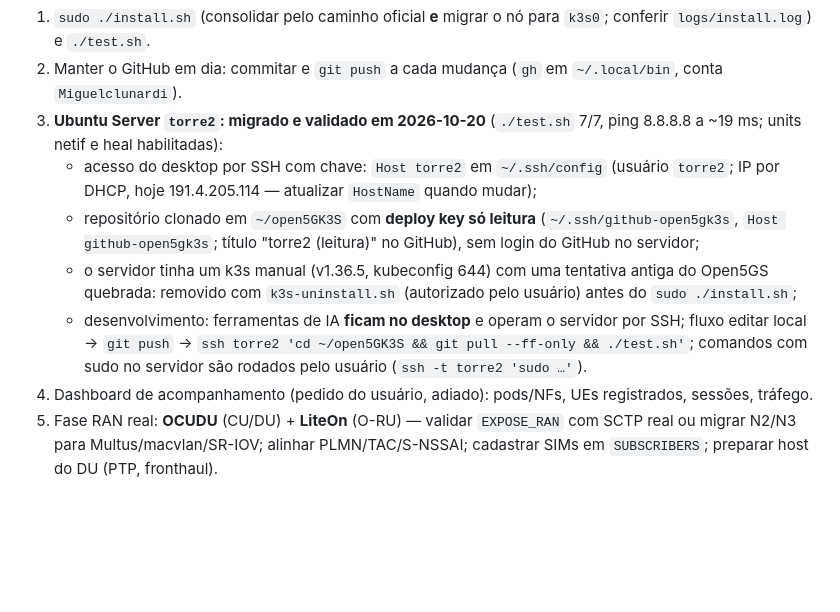
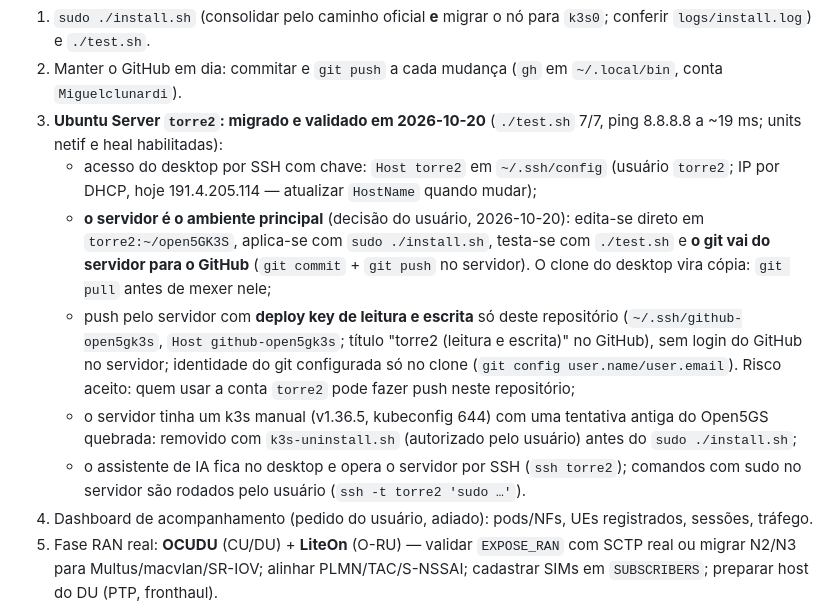
Before and after one commit to Miguelclunardi/InnovaNetwork, a Markdown page: docs/decisoes.md, the part around the change. Rendered like a GitHub page; blank space fills up the shorter version.

Commit message:
docs/decisoes.md: servidor torre2 passa a ser o ambiente principal (git do servidor para o GitHub)

```diff
--- a/docs/decisoes.md
+++ b/docs/decisoes.md
@@ -29,13 +29,17 @@ Documentação do projeto: **português**.
 3. **Ubuntu Server `torre2`: migrado e validado em 2026-10-20** (`./test.sh` 7/7, ping 8.8.8.8 a ~19 ms; units netif e heal habilitadas):
    - acesso do desktop por SSH com chave: `Host torre2` em `~/.ssh/config` (usuário `torre2`; IP por DHCP,
      hoje 191.4.205.114 — atualizar `HostName` quando mudar);
-   - repositório clonado em `~/open5GK3S` com **deploy key só leitura** (`~/.ssh/github-open5gk3s`,
-     `Host github-open5gk3s`; título "torre2 (leitura)" no GitHub), sem login do GitHub no servidor;
+   - **o servidor é o ambiente principal** (decisão do usuário, 2026-10-20): edita-se direto em `torre2:~/open5GK3S`,
+     aplica-se com `sudo ./install.sh`, testa-se com `./test.sh` e **o git vai do servidor para o GitHub**
+     (`git commit` + `git push` no servidor). O clone do desktop vira cópia: `git pull` antes de mexer nele;
+   - push pelo servidor com **deploy key de leitura e escrita** só deste repositório (`~/.ssh/github-open5gk3s`,
+     `Host github-open5gk3s`; título "torre2 (leitura e escrita)" no GitHub), sem login do GitHub no servidor;
+     identidade do git configurada só no clone (`git config user.name/user.email`). Risco aceito: quem usar a conta
+     `torre2` pode fazer push neste repositório;
    - o servidor tinha um k3s manual (v1.36.5, kubeconfig 644) com uma tentativa antiga do Open5GS quebrada:
      removido com `k3s-uninstall.sh` (autorizado pelo usuário) antes do `sudo ./install.sh`;
-   - desenvolvimento: ferramentas de IA **ficam no desktop** e operam o servidor por SSH; fluxo editar local →
-     `git push` → `ssh torre2 'cd ~/open5GK3S && git pull --ff-only && ./test.sh'`;
-     comandos com sudo no servidor são rodados pelo usuário (`ssh -t torre2 'sudo …'`).
+   - o assistente de IA fica no desktop e opera o servidor por SSH (`ssh torre2`); comandos com sudo no servidor
+     são rodados pelo usuário (`ssh -t torre2 'sudo …'`).
 4. Dashboard de acompanhamento (pedido do usuário, adiado): pods/NFs, UEs registrados, sessões, tráfego.
 5. Fase RAN real: **OCUDU** (CU/DU) + **LiteOn** (O-RU) — validar `EXPOSE_RAN` com SCTP real ou migrar N2/N3 para
    Multus/macvlan/SR-IOV; alinhar PLMN/TAC/S-NSSAI; cadastrar SIMs em `SUBSCRIBERS`; preparar host do DU (PTP, fronthaul).
```
